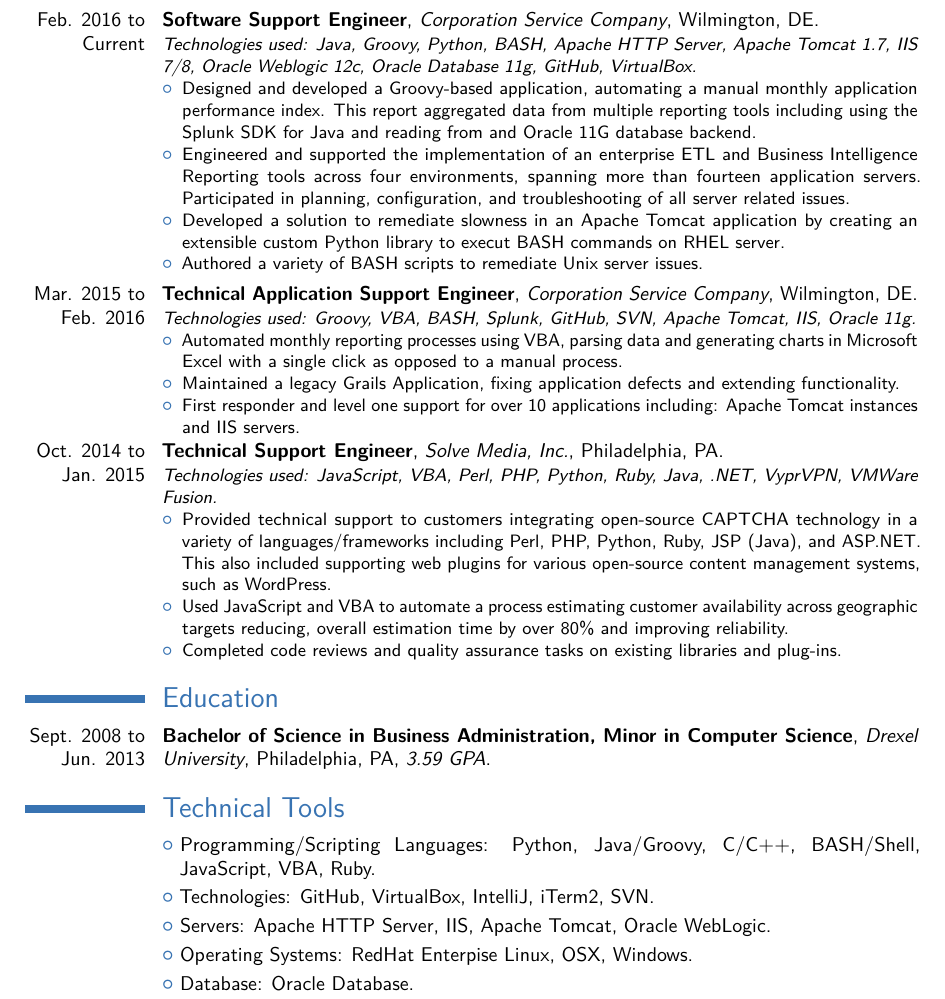
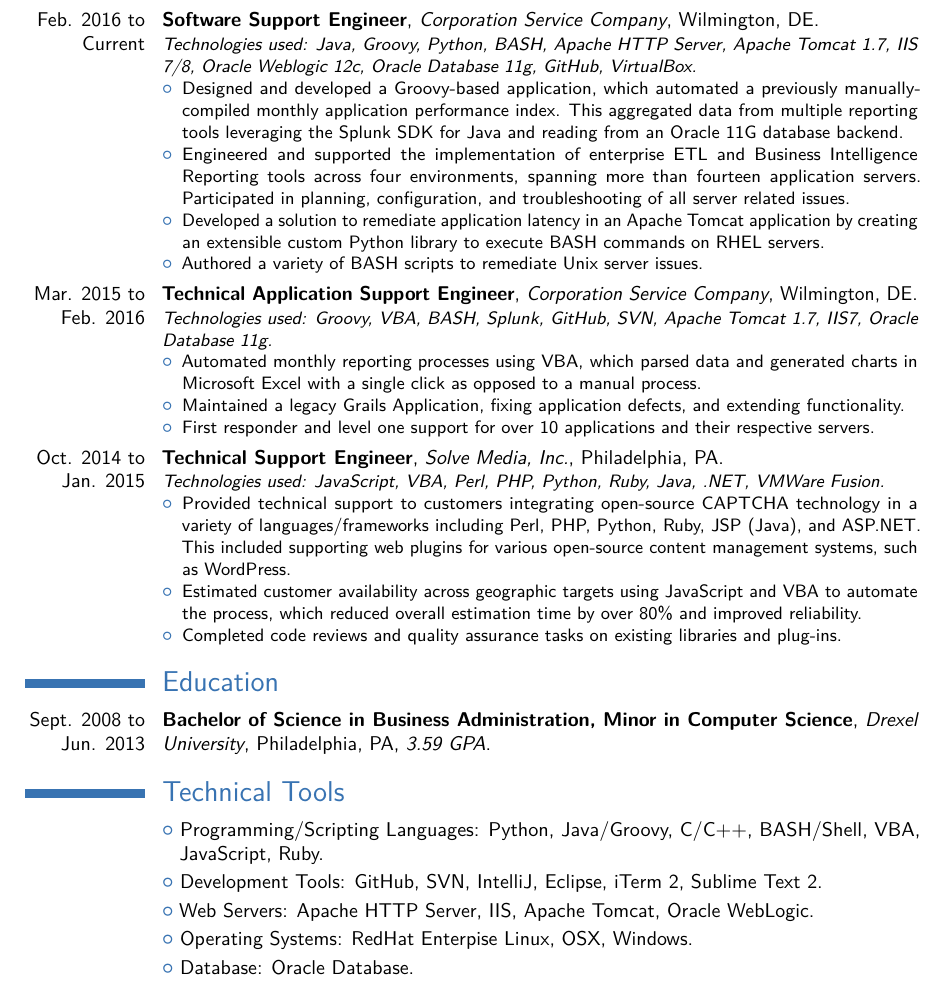
Before and after one commit to flashnoob/resume, a LaTeX CV (John-Van-Note-Resume.tex): part of the page, cut so that both start at the same text. Compiled offline with pdfLaTeX.

Commit message:
Revisions

```diff
--- a/John-Van-Note-Resume.tex
+++ b/John-Van-Note-Resume.tex
@@ -59,25 +59,25 @@
 \cventry{Feb. 2016 to Current}{Software Support Engineer}{Corporation Service Company}{Wilmington, DE}{}{
     \textit{Technologies used: Java, Groovy, Python, BASH, Apache HTTP Server, Apache Tomcat 1.7, IIS 7/8, Oracle Weblogic 12c, Oracle Database 11g, GitHub, VirtualBox.}%ff
     \begin{itemize}%
-        \item Designed and developed a Groovy-based application, automating a manual monthly application performance index. This report aggregated data from multiple reporting tools including using the Splunk SDK for Java and reading from and Oracle 11G database backend.
-        \item Engineered and supported the implementation of an enterprise ETL and Business Intelligence Reporting tools across four environments, spanning more than fourteen application servers. Participated in planning, configuration, and troubleshooting of all server related issues.
-        \item Developed a solution to remediate slowness in an Apache Tomcat application by creating an extensible custom Python library to execut BASH commands on RHEL server.
+        \item Designed and developed a Groovy-based application, which automated a previously manually-compiled monthly application performance index. This aggregated data from multiple reporting tools leveraging the Splunk SDK for Java and reading from an Oracle 11G database backend.
+        \item Engineered and supported the implementation of enterprise ETL and Business Intelligence Reporting tools across four environments, spanning more than fourteen application servers. Participated in planning, configuration, and troubleshooting of all server related issues.
+        \item Developed a solution to remediate application latency in an Apache Tomcat application by creating an extensible custom Python library to execute BASH commands on RHEL servers.
         \item Authored a variety of BASH scripts to remediate Unix server issues.
 \end{itemize}}
 
 \cventry{Mar. 2015 to Feb. 2016}{Technical Application Support Engineer}{Corporation Service Company}{Wilmington, DE}{}{
-    \textit{Technologies used: Groovy, VBA, BASH, Splunk, GitHub, SVN, Apache Tomcat, IIS, Oracle 11g.}%
+    \textit{Technologies used: Groovy, VBA, BASH, Splunk, GitHub, SVN, Apache Tomcat 1.7, IIS7, Oracle Database 11g.}%
     \begin{itemize}%
-        \item Automated monthly reporting processes using VBA, parsing data and generating charts in Microsoft Excel with a single click as opposed to a manual process.
-        \item Maintained a legacy Grails Application, fixing application defects and extending functionality.
-        \item First responder and level one support for over 10 applications including: Apache Tomcat instances and IIS servers.
+        \item Automated monthly reporting processes using VBA, which parsed data and generated charts in Microsoft Excel with a single click as opposed to a manual process.
+        \item Maintained a legacy Grails Application, fixing application defects, and extending functionality.
+        \item First responder and level one support for over 10 applications and their respective servers.
 \end{itemize}}
 
 \cventry{Oct. 2014 to Jan. 2015}{Technical Support Engineer}{Solve Media, Inc.}{Philadelphia, PA}{}{
-    \textit{Technologies used: JavaScript, VBA, Perl, PHP, Python, Ruby, Java, .NET, VyprVPN, VMWare Fusion.}%
+    \textit{Technologies used: JavaScript, VBA, Perl, PHP, Python, Ruby, Java, .NET, VMWare Fusion.}%
     \begin{itemize}%
-        \item Provided technical support to customers integrating open-source CAPTCHA technology in a variety of languages/frameworks including Perl, PHP, Python, Ruby, JSP (Java), and ASP.NET. This also included supporting web plugins for various open-source content management systems, such as WordPress.
-        \item Used JavaScript and VBA to automate a process estimating customer availability across geographic targets reducing, overall estimation time by over 80\% and improving reliability.
+        \item Provided technical support to customers integrating open-source CAPTCHA technology in a variety of languages/frameworks including Perl, PHP, Python, Ruby, JSP (Java), and ASP.NET. This included supporting web plugins for various open-source content management systems, such as WordPress.
+        \item Estimated customer availability across geographic targets using JavaScript and VBA to automate the process, which reduced overall estimation time by over 80\% and improved reliability.
         \item Completed code reviews and quality assurance tasks on existing libraries and plug-ins.
 \end{itemize}}
 
@@ -86,9 +86,9 @@
 \cventry{Sept. 2008 to Jun. 2013}{Bachelor of Science in Business Administration, Minor in Computer Science}{Drexel University}{Philadelphia, PA}{\textit{3.59 GPA}}{}
 
 \section{Technical Tools}
-\cvlistitem{Programming/Scripting Languages: Python, Java/Groovy, C/C++, BASH/Shell, JavaScript, VBA, Ruby.}
-\cvlistitem{Technologies: GitHub, VirtualBox, IntelliJ, iTerm2, SVN.}
-\cvlistitem{Servers: Apache HTTP Server, IIS, Apache Tomcat, Oracle WebLogic.}
+\cvlistitem{Programming/Scripting Languages: Python, Java/Groovy, C/C++, BASH/Shell, VBA, JavaScript, Ruby.}
+\cvlistitem{Development Tools: GitHub, SVN, IntelliJ, Eclipse, iTerm 2, Sublime Text 2.}
+\cvlistitem{Web Servers: Apache HTTP Server, IIS, Apache Tomcat, Oracle WebLogic.}
 \cvlistitem{Operating Systems: RedHat Enterpise Linux, OSX, Windows.}
 \cvlistitem{Database: Oracle Database.}
 
```
Also changed, not shown: John-Van-Note-Resume.pdf.
